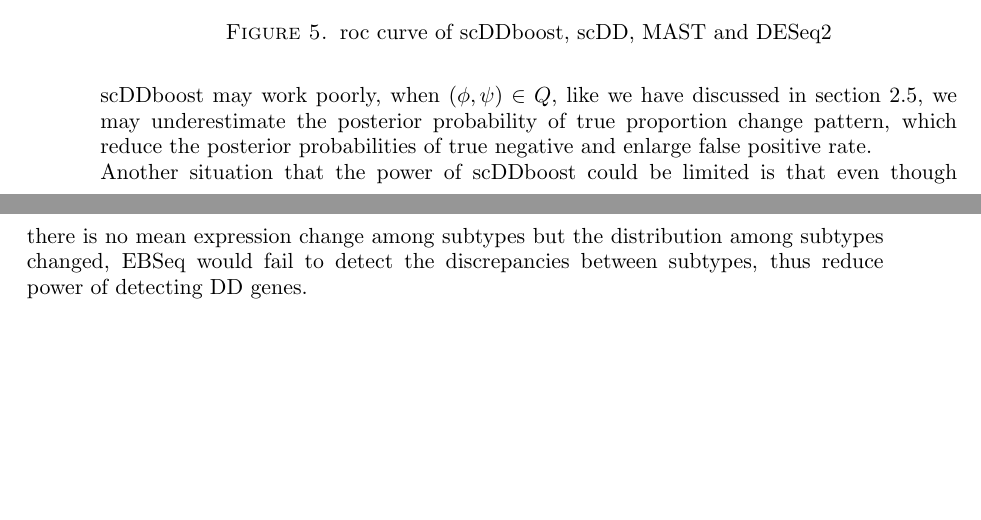
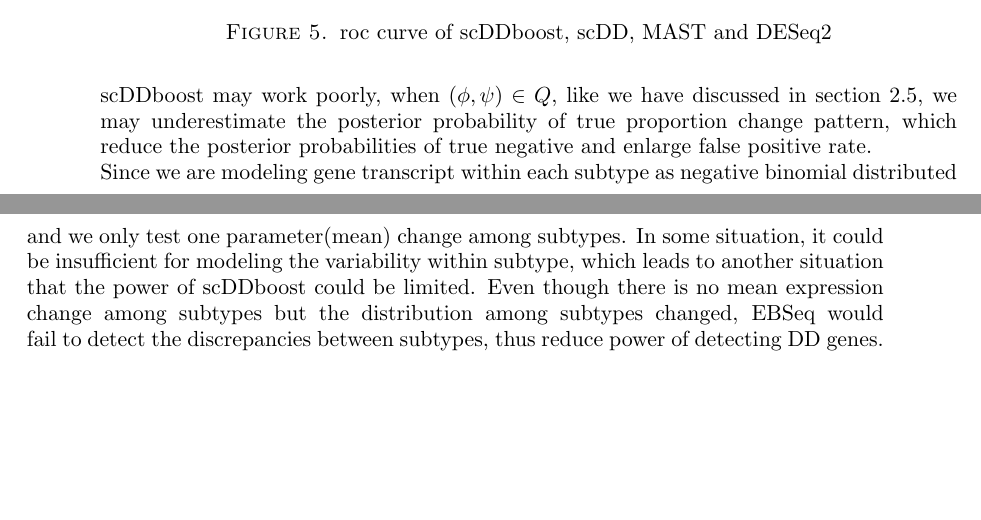
Before and after one commit to wiscstatman/scDDboost-fullproject, a LaTeX paper (paper/mkn-v1.tex): two parts of pages 12 and 13 of 27, joined at a grey line, cut so that both start at the same text. Compiled offline with pdfLaTeX.

Commit message:
modify some description

```diff
--- a/paper/mkn-v1.tex
+++ b/paper/mkn-v1.tex
@@ -516,7 +516,7 @@ scDDboost identified most true DD genes, the reason is that some DE genes in the
   \label{fig:5}
 \end{figure}
 scDDboost may work poorly, when $(\phi, \psi)\in Q$, like we have discussed in section 2.5, we may underestimate the posterior probability of true proportion change pattern, which reduce the posterior probabilities of true negative and enlarge false positive rate.\\
-Another situation that the power of scDDboost could be limited is that even though there is no mean expression change among subtypes but the distribution among subtypes changed, EBSeq would fail to detect the discrepancies between subtypes, thus reduce power of detecting DD genes.\\
+Since we are modeling gene transcript within each subtype as negative binomial distributed and we only test one parameter(mean) change among subtypes. In some situation, it could be insufficient for modeling the variability within subtype, which leads to another situation that the power of scDDboost could be limited. Even though there is no mean expression change among subtypes but the distribution among subtypes changed, EBSeq would fail to detect the discrepancies between subtypes, thus reduce power of detecting DD genes.\\
 \section{Examples}
 We use ten datasets from conquer\cite{ref:Cq} to test performance of our method on real data. We compare our results with scDD\cite{ref:scDD}, MAST\cite{ref:MAST} and DESeq2\cite{ref:Des}\\
 \begin{center}
```
Also changed, not shown: paper/mkn-v1.pdf, 2 other files.
